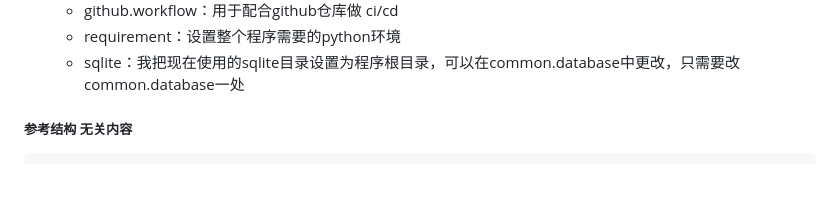
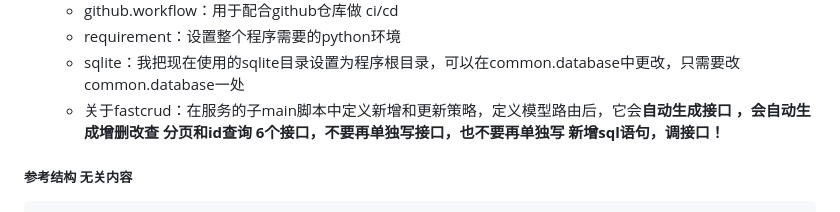
Before and after one commit to cjp-luany/backend-znrj, a Markdown page: ai_note_book/backend/README.md, the part around the change printed below. Rendered like a GitHub page; blank space fills up the shorter version.

Commit message:
(readme update)

```diff
--- a/ai_note_book/backend/README.md
+++ b/ai_note_book/backend/README.md
@@ -30,6 +30,7 @@
   - github.workflow：用于配合github仓库做 ci/cd
   - requirement：设置整个程序需要的python环境
   - sqlite：我把现在使用的sqlite目录设置为程序根目录，可以在common.database中更改，只需要改common.database一处
+  - 关于fastcrud：在服务的子main脚本中定义新增和更新策略，定义模型路由后，它会**自动生成接口 ，会自动生成增删改查 分页和id查询 6个接口，不要再单独写接口，也不要再单独写 新增sql语句，调接口！**
 
 
 
```
Also changed, not shown: other parts of ai_note_book/backend/README.md (+1 -1 lines), README.md (+3 -11 lines).
